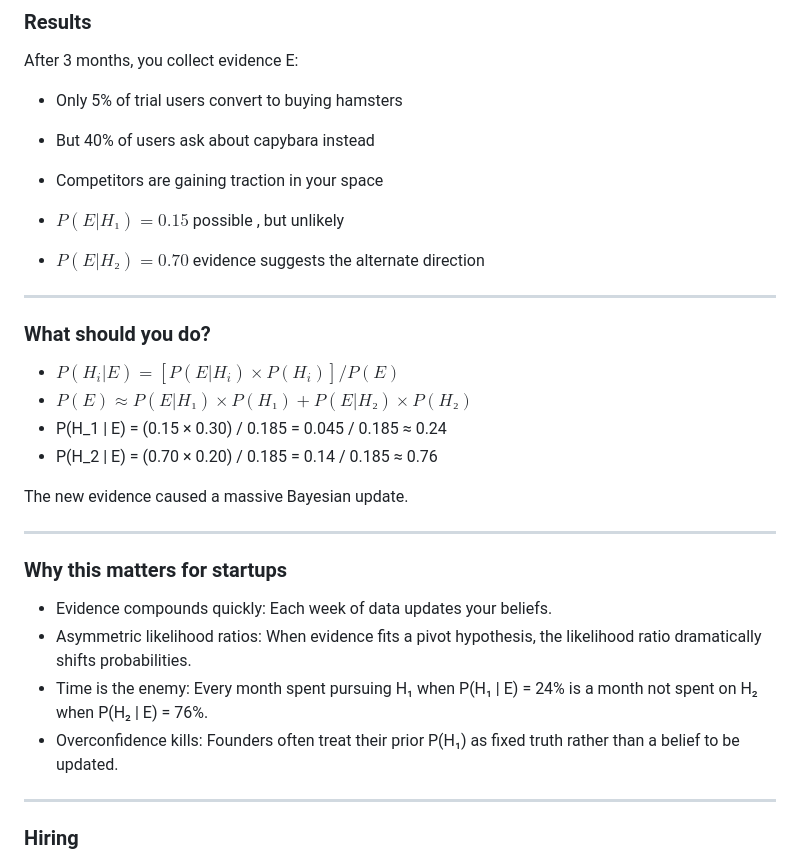
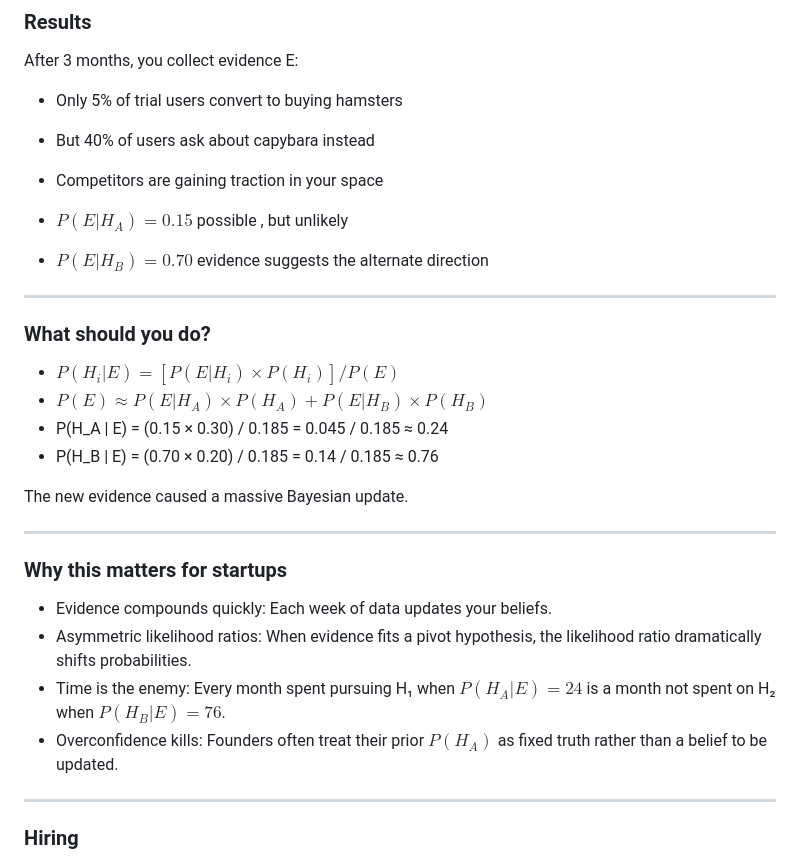
Before and after one commit to ChrisPedder/MUDT-talk, a Markdown page: slides/part_b.md, the part around the change. Drawn GitHub-style.

Commit message:
fixed typos

```diff
--- a/slides/part_b.md
+++ b/slides/part_b.md
@@ -42,16 +42,16 @@ After 3 months, you collect evidence E:
  - But 40% of users ask about capybara instead
  - Competitors are gaining traction in your space
 
- - $P(E | H₁) = 0.15$ possible , but unlikely
- - $P(E | H₂) = 0.70$ evidence suggests the alternate direction
+ - $P(E | H_A) = 0.15$ possible , but unlikely
+ - $P(E | H_B) = 0.70$ evidence suggests the alternate direction
 
 ---
 
 ### What should you do?
  - $P(H_i | E) = [P(E | H_i) × P(H_i)] / P(E)$
- - $P(E) \approx  P(E | H₁) × P(H₁) + P(E | H₂) × P(H₂)$
- - P(H_1 | E) = (0.15 × 0.30) / 0.185 = 0.045 / 0.185 ≈ 0.24
- - P(H_2 | E) = (0.70 × 0.20) / 0.185 = 0.14 / 0.185 ≈ 0.76
+ - $P(E) \approx  P(E | H_A) × P(H_A) + P(E | H_B) × P(H_B)$
+ - P(H_A | E) = (0.15 × 0.30) / 0.185 = 0.045 / 0.185 ≈ 0.24
+ - P(H_B | E) = (0.70 × 0.20) / 0.185 = 0.14 / 0.185 ≈ 0.76
 
  <span class="key-term">The new evidence caused a massive Bayesian update.</span>
 
@@ -61,8 +61,8 @@ After 3 months, you collect evidence E:
 
 - Evidence compounds quickly: Each week of data updates your beliefs.
 - Asymmetric likelihood ratios: When evidence fits a pivot hypothesis, the likelihood ratio dramatically shifts probabilities.
-- Time is the enemy: Every month spent pursuing H₁ when P(H₁ | E) = 24% is a month not spent on H₂ when P(H₂ | E) = 76%.
-- Overconfidence kills: Founders often treat their prior P(H₁) as fixed truth rather than a belief to be updated.
+- Time is the enemy: Every month spent pursuing H₁ when $P(H_A | E) = 24%$ is a month not spent on H₂ when $P(H_B | E) = 76%$.
+- Overconfidence kills: Founders often treat their prior $P(H_A)$ as fixed truth rather than a belief to be updated.
 
 ---
 
```
Also changed, not shown: slides/part_a.md (+1 -1 lines).
